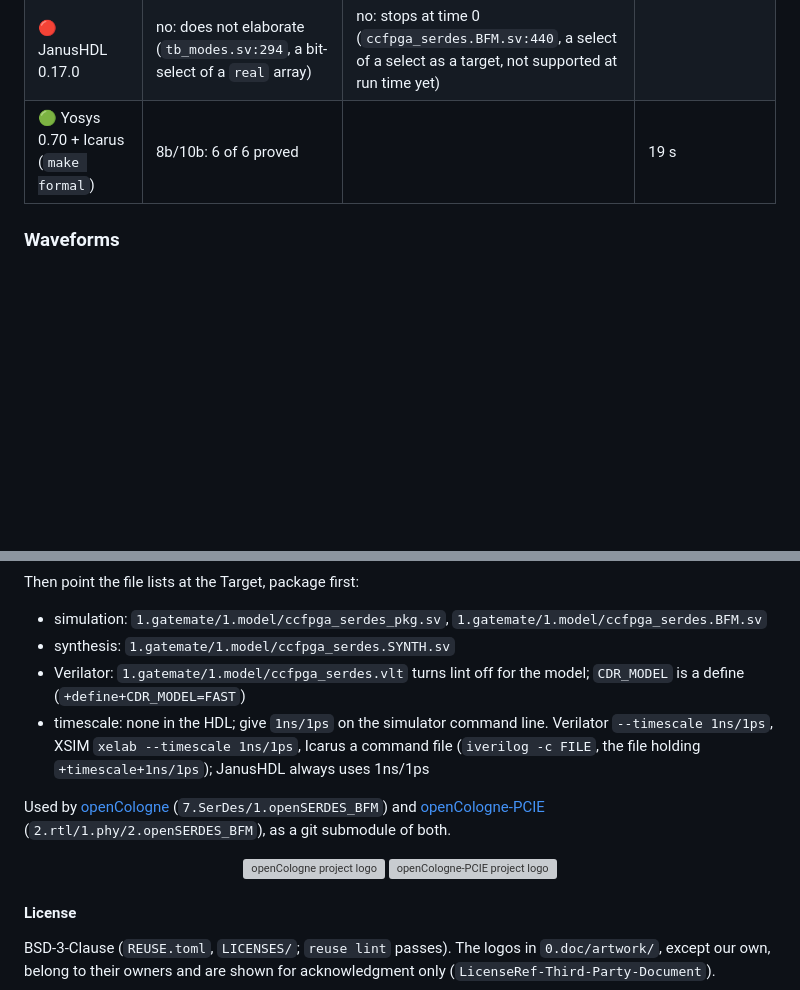
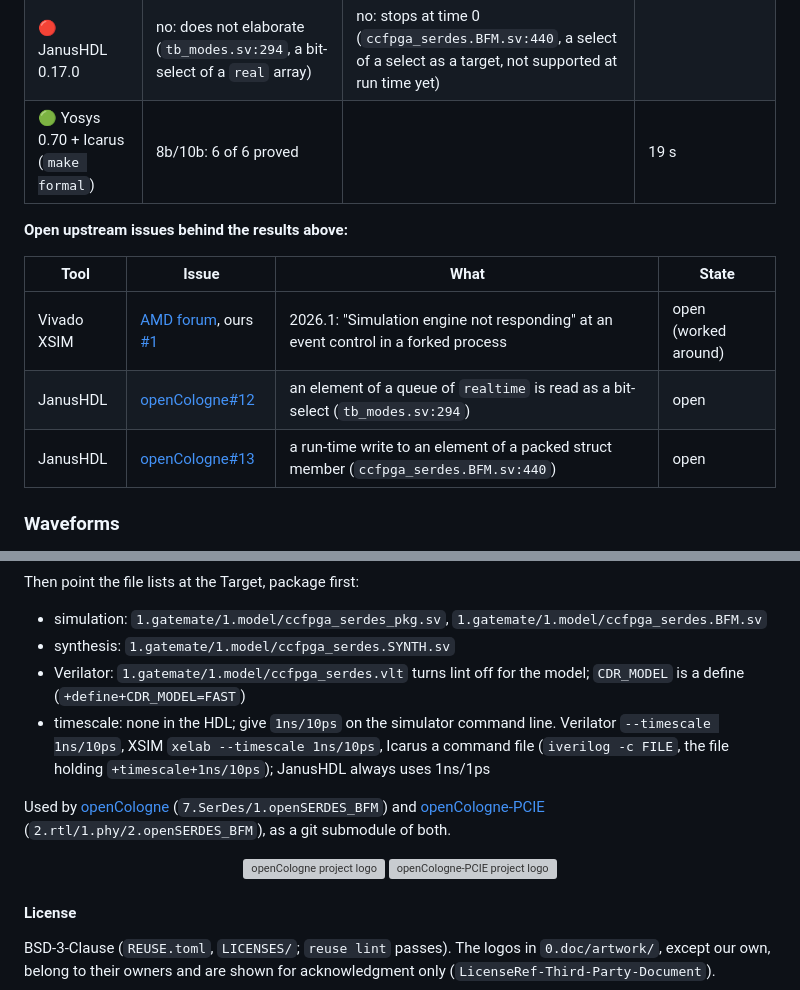
Before and after one commit to chili-chips/openSERDES_BFM, a Markdown page: README.md, 2 parts joined by grey strips. Drawn GitHub-style; blank space fills up the shorter version; grey boxes are pictures that could not be loaded.

```diff
--- a/README.md
+++ b/README.md
@@ -82,6 +82,14 @@ Results (WSL2 Ubuntu 24.04, wall clock with the build; 🟢 passes, 🟠 partly,
 | 🔴 JanusHDL 0.17.0 | no: does not elaborate (`tb_modes.sv:294`, a bit-select of a `real` array) | no: stops at time 0 (`ccfpga_serdes.BFM.sv:440`, a select of a select as a target, not supported at run time yet) | |
 | 🟢 Yosys 0.70 + Icarus (`make formal`) | 8b/10b: 6 of 6 proved | | 19 s |
 
+**Open upstream issues behind the results above:**
+
+| Tool | Issue | What | State |
+|---|---|---|---|
+| Vivado XSIM | [AMD forum](https://adaptivesupport.amd.com/s/question/0D5Pd000026YeziKAC/xsim-20261-simulation-engine-not-responding-at-an-event-control-in-a-forked-process-of-a-behavioral-model), ours [#1](https://github.com/chili-chips/openSERDES_BFM/issues/1) | 2026.1: "Simulation engine not responding" at an event control in a forked process | open (worked around) |
+| JanusHDL | [openCologne#12](https://github.com/chili-chips/openCologne/issues/12) | an element of a queue of `realtime` is read as a bit-select (`tb_modes.sv:294`) | open |
+| JanusHDL | [openCologne#13](https://github.com/chili-chips/openCologne/issues/13) | a run-time write to an element of a packed struct member (`ccfpga_serdes.BFM.sv:440`) | open |
+
 ### Waveforms
 
 `make waves` runs `tb_modes` (64 bits, `ACCURATE`) and `tb_rules` (64 bits, `FAST`) once each, dumped whole, and writes `work/waves/verilator.tb_modes.fst`, `verilator.tb_rules.fst` and a [WaveCrux](https://wavecrux.app) session for each (`.wavecrux`, File > Open). `WAVES_SIM=icarus` does the same on Icarus. Rows: clocks, resets and PLL lock (yellow), TX data, K flags and line (orange), RX line, CDR lock, recovered clock, data and 8b/10b and alignment flags (blue).
@@ -101,7 +127,7 @@ Then point the file lists at the Target, package first:
 - simulation: `1.gatemate/1.model/ccfpga_serdes_pkg.sv`, `1.gatemate/1.model/ccfpga_serdes.BFM.sv`
 - synthesis: `1.gatemate/1.model/ccfpga_serdes.SYNTH.sv`
 - Verilator: `1.gatemate/1.model/ccfpga_serdes.vlt` turns lint off for the model; `CDR_MODEL` is a define (`+define+CDR_MODEL=FAST`)
-- timescale: none in the HDL; give `1ns/1ps` on the simulator command line. Verilator `--timescale 1ns/1ps`, XSIM `xelab --timescale 1ns/1ps`, Icarus a command file (`iverilog -c FILE`, the file holding `+timescale+1ns/1ps`); JanusHDL always uses 1ns/1ps
+- timescale: none in the HDL; give `1ns/10ps` on the simulator command line. Verilator `--timescale 1ns/10ps`, XSIM `xelab --timescale 1ns/10ps`, Icarus a command file (`iverilog -c FILE`, the file holding `+timescale+1ns/10ps`); JanusHDL always uses 1ns/1ps
 
 Used by [openCologne](https://github.com/chili-chips/openCologne) (`7.SerDes/1.openSERDES_BFM`) and [openCologne-PCIE](https://github.com/chili-chips/openCologne-PCIE) (`2.rtl/1.phy/2.openSERDES_BFM`), as a git submodule of both.
 
```
Also changed, not shown: other parts of README.md (+24 -2 lines), 1.gatemate/README.md (+4 -4 lines), 0.doc/images/wavecrux.ocp-serializer.png (added), 0.doc/images/wavecrux.tb_modes-bringup.png (added), 0.doc/images/wavecrux.tb_modes-traffic.png (added), 7 other files.
